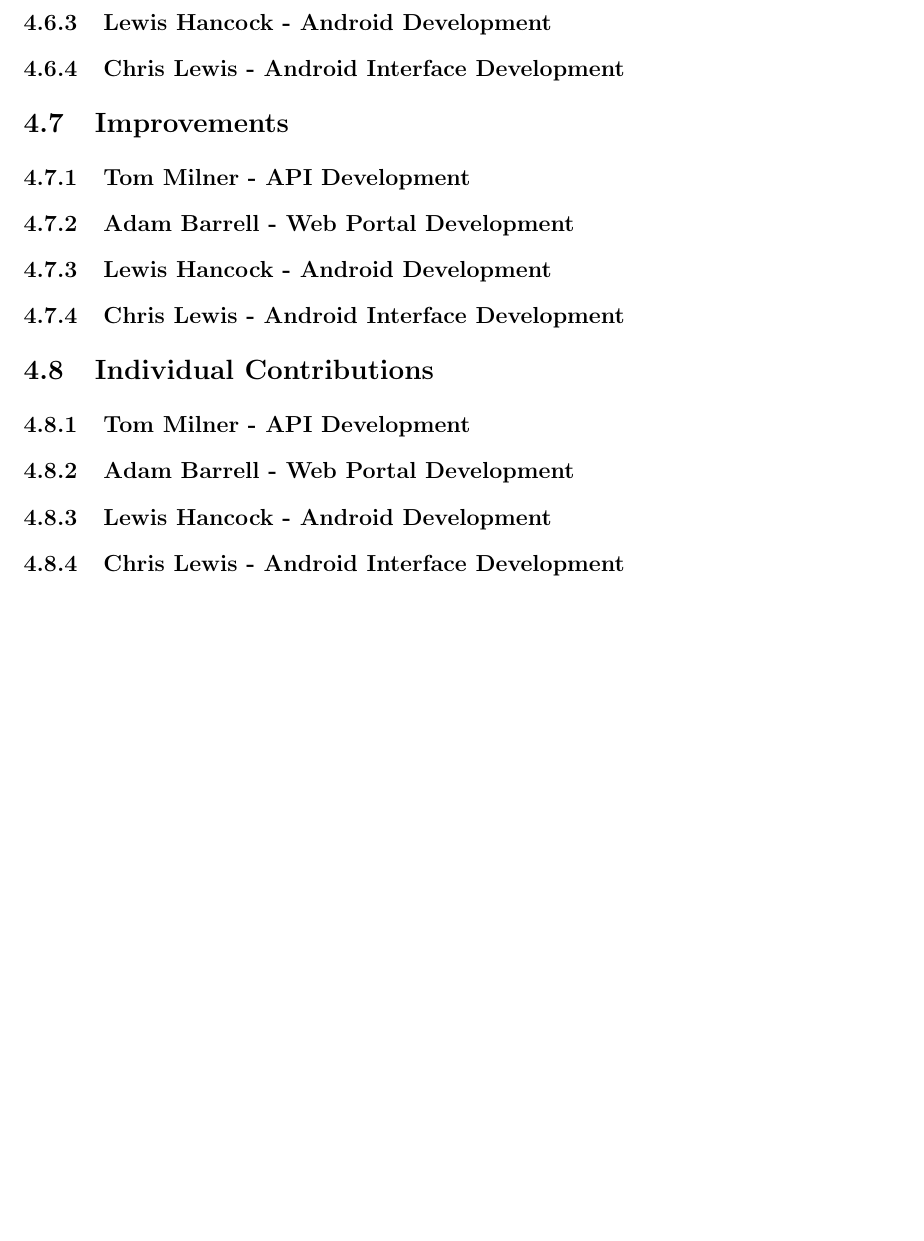
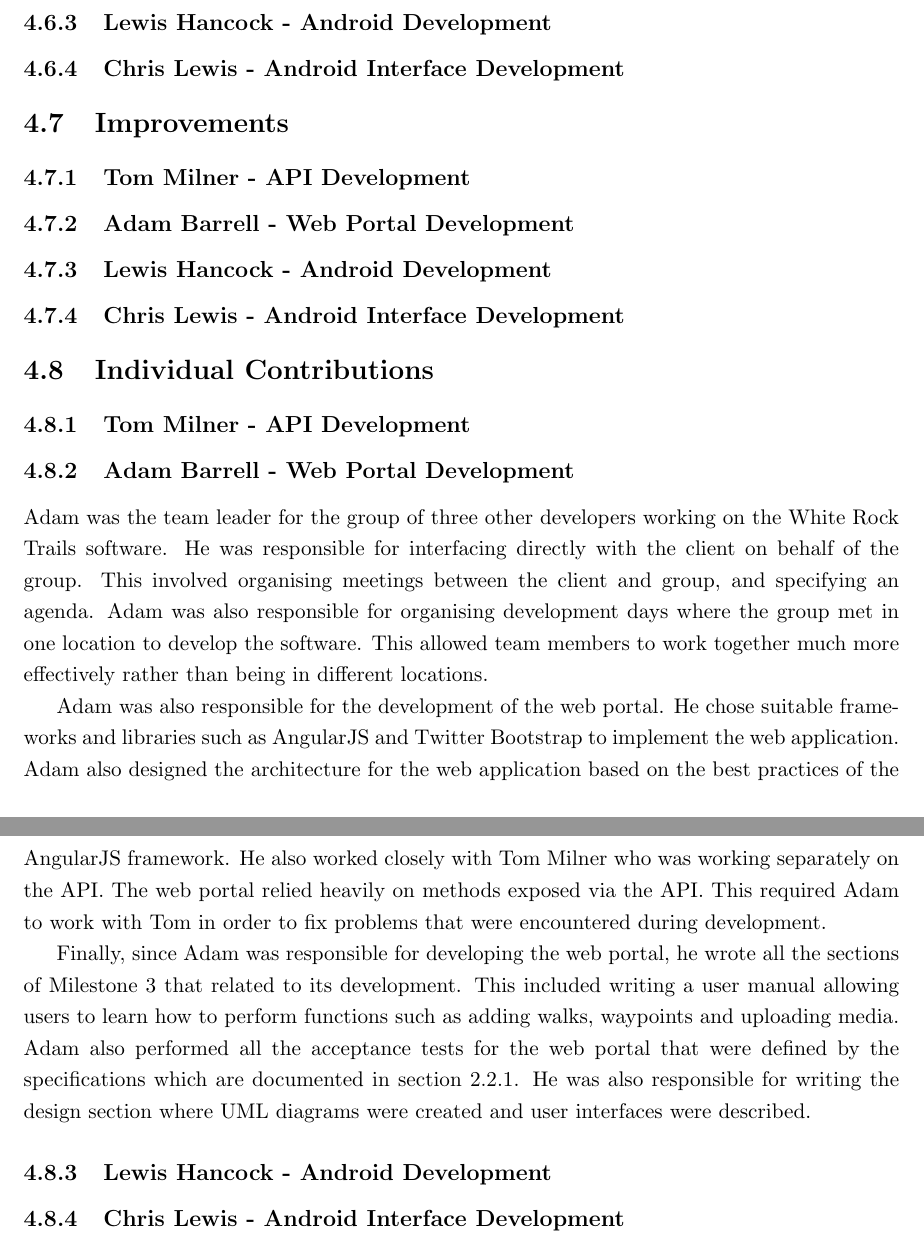
Before and after one commit to hyperatom/MEngGroupDocuments, a LaTeX thesis (Milestone-3/Milestone-3.tex): part of page 114 of 116 before the commit and two parts of pages 114 and 115 of 117 after it, the two joined at a grey line, cut so that both start at the same text, the shorter picture padded with empty space. Compiled offline with pdfLaTeX.

Commit message:
Completed Adam's contribution section.

```diff
--- a/Milestone-3/Milestone-3.tex
+++ b/Milestone-3/Milestone-3.tex
@@ -2703,6 +2704,12 @@ Since the web portal had to be designed for users with varying abilities, a conc
 
 \subsection{Tom Milner - API Development}
 \subsection{Adam Barrell - Web Portal Development}
+Adam was the team leader for the group of three other developers working on the White Rock Trails software. He was responsible for interfacing directly with the client on behalf of the group. This involved organising meetings between the client and group, and specifying an agenda. Adam was also responsible for organising development days where the group met in one location to develop the software. This allowed team members to work together much more effectively rather than being in different locations.
+
+Adam was also responsible for the development of the web portal. He chose suitable frameworks and libraries such as AngularJS and Twitter Bootstrap to implement the web application. Adam also designed the architecture for the web application based on the best practices of the AngularJS framework. He also worked closely with Tom Milner who was  working separately on the API. The web portal relied heavily on methods exposed via the API. This required Adam to work with Tom in order to fix problems that were encountered during development.
+
+Finally, since Adam was responsible for developing the web portal, he wrote all the sections of Milestone 3 that related to its development. This included writing a user manual allowing users to learn how to perform functions such as adding walks, waypoints and uploading media. Adam also performed all the acceptance tests for the web portal that were defined by the specifications which are documented in section \ref{sec:webportal-acceptance-testing}. He was also responsible for writing the design section where UML diagrams were created and user interfaces were described.
+
 \subsection{Lewis Hancock - Android Development}
 \subsection{Chris Lewis - Android Interface Development}
 
```
Also changed, not shown: Milestone-3/Milestone-3.tex (1 more changed lines).
